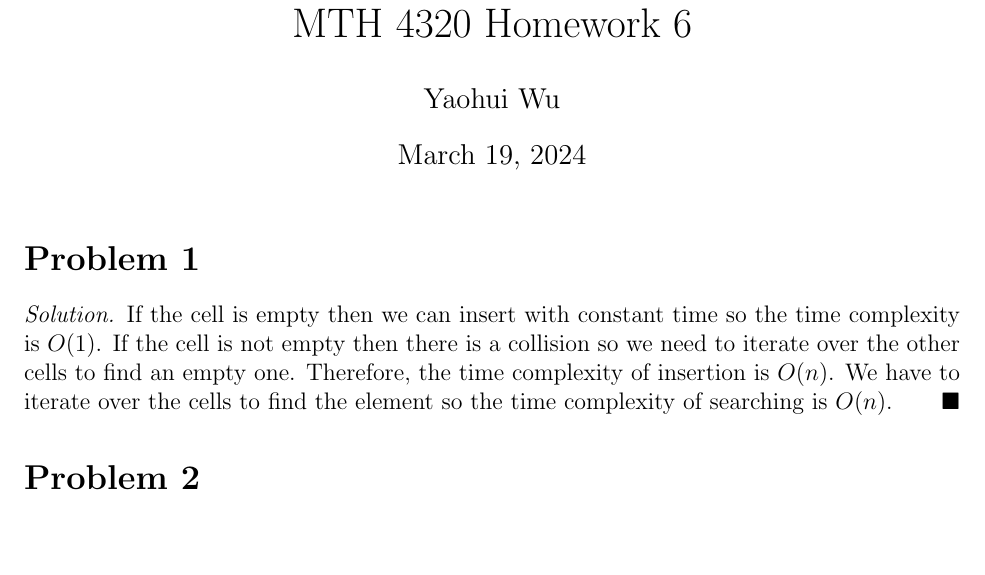
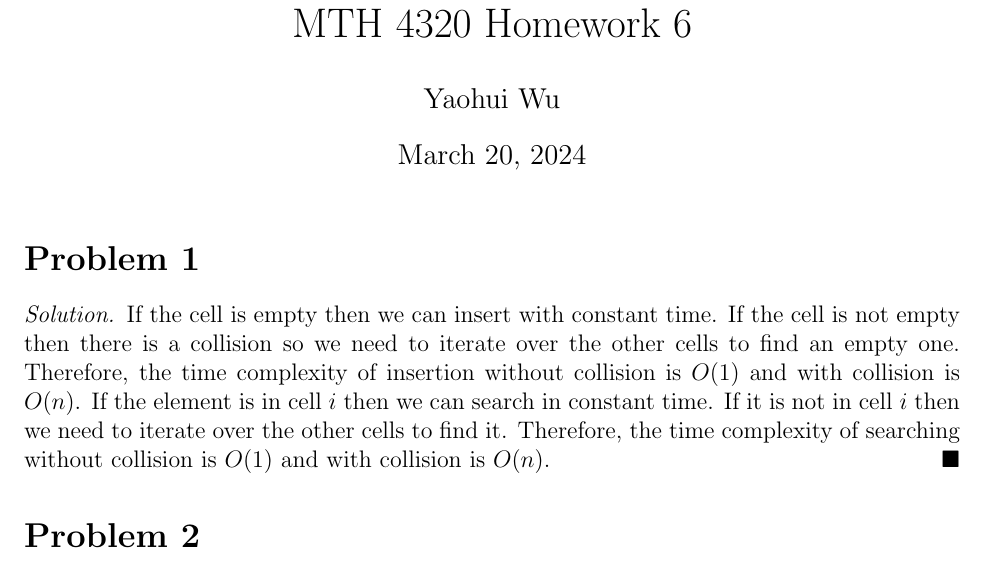
Before and after one commit to yaohui-wu/MTH-4320, a LaTeX problem sheet (homework-6/homework-6.tex): part of the page, cut so that both start at the same text, the shorter picture padded with empty space. Compiled offline with pdfLaTeX.

Commit message:
Update Homework 6

```diff
--- a/homework-6/homework-6.tex
+++ b/homework-6/homework-6.tex
@@ -8,17 +8,20 @@
 
 \title{MTH 4320 Homework 6}
 \author{Yaohui Wu}
-\date{March 19, 2024}
+\date{March 20, 2024}
 
 \begin{document}
 \maketitle
 \section*{Problem 1}
 \begin{solution}
-    If the cell is empty then we can insert with constant time so the time complexity
-    is \(O(1)\). If the cell is not empty then there is a collision so we need
-    to iterate over the other cells to find an empty one. Therefore, the time
-    complexity of insertion is \(O(n)\). We have to iterate over the cells to
-    find the element so the time complexity of searching is \(O(n)\).
+    If the cell is empty then we can insert with constant time. If the cell is
+    not empty then there is a collision so we need to iterate over the other
+    cells to find an empty one. Therefore, the time complexity of insertion
+    without collision is \(O(1)\) and with collision is \(O(n)\). If the
+    element is in cell \(i\) then we can search in constant time. If it is not
+    in cell \(i\) then we need to iterate over the other cells to find it.
+    Therefore, the time complexity of searching without collision is \(O(1)\)
+    and with collision is \(O(n)\).
 \end{solution}
 \section*{Problem 2}
 \begin{solution}
```
Also changed, not shown: homework-6/homework-6.pdf.
